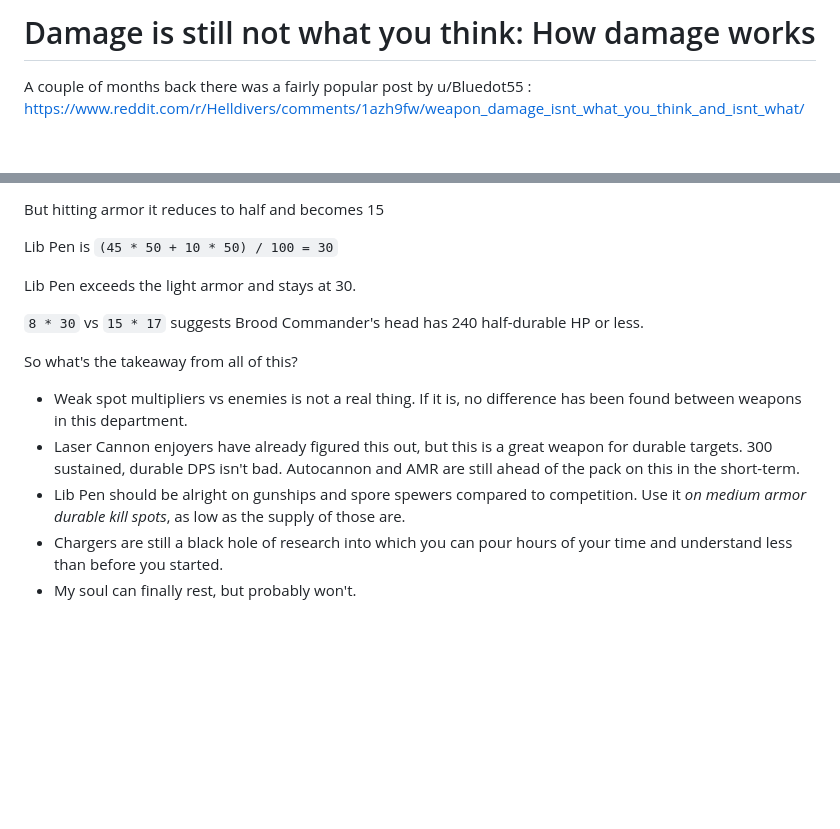
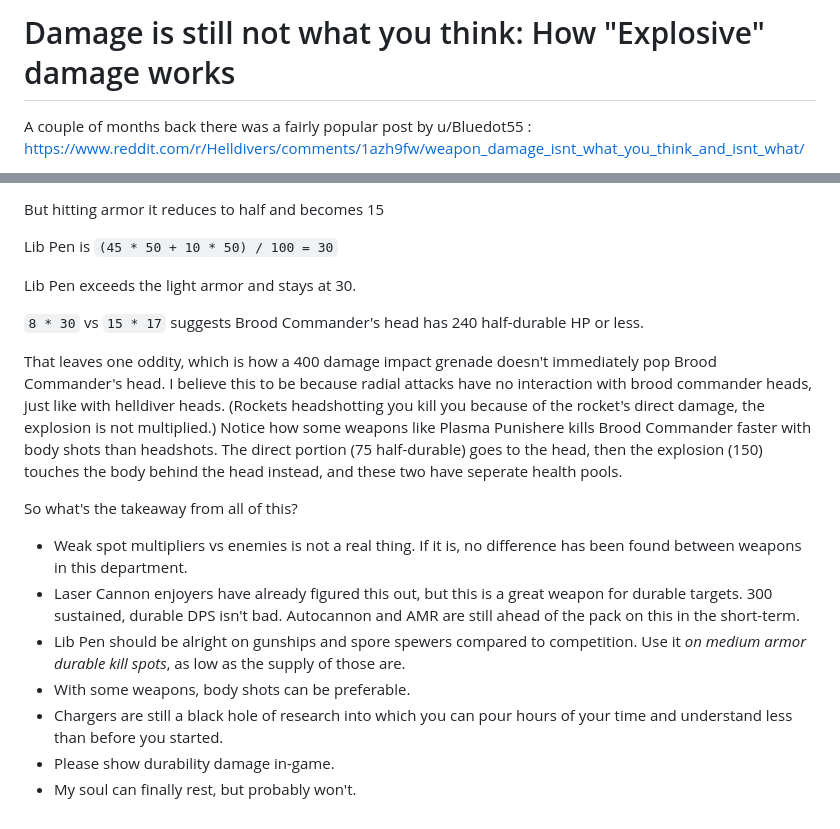
Before and after one commit to zeddidragon/helldivers-calc, a Markdown page: post-draft.md, 2 parts joined by grey strips. Drawn GitHub-style; blank space fills up the shorter version.

Commit message:
on impact grenade

```diff
--- a/post-draft.md
+++ b/post-draft.md
@@ -1,4 +1,4 @@
-# Damage is still not what you think: How damage works
+# Damage is still not what you think: How "Explosive" damage works
 
 A couple of months back there was a fairly popular post by u/Bluedot55 : [https://www.reddit.com/r/Helldivers/comments/1azh9fw/weapon\_damage\_isnt\_what\_you\_think\_and\_isnt\_what/](https://www.reddit.com/r/Helldivers/comments/1azh9fw/weapon_damage_isnt_what_you_think_and_isnt_what/)
 
@@ -63,10 +63,14 @@ Lib Pen exceeds the light armor and stays at 30.
 
 `8 * 30` vs `15 * 17` suggests Brood Commander's head has 240 half-durable HP or less.
 
+That leaves one oddity, which is how a 400 damage impact grenade doesn't immediately pop Brood Commander's head. I believe this to be because radial attacks have no interaction with brood commander heads, just like with helldiver heads. (Rockets headshotting you kill you because of the rocket's direct damage, the explosion is not multiplied.) Notice how some weapons like Plasma Punishere kills Brood Commander faster with body shots than headshots. The direct portion (75 half-durable) goes to the head, then the explosion (150) touches the body behind the head instead, and these two have seperate health pools.
+
 So what's the takeaway from all of this?
 
 - Weak spot multipliers vs enemies is not a real thing. If it is, no difference has been found between weapons in this department.
 - Laser Cannon enjoyers have already figured this out, but this is a great weapon for durable targets. 300 sustained, durable DPS isn't bad. Autocannon and AMR are still ahead of the pack on this in the short-term.
 - Lib Pen should be alright on gunships and spore spewers compared to competition. Use it _on medium armor durable kill spots_, as low as the supply of those are.
+- With some weapons, body shots can be preferable.
 - Chargers are still a black hole of research into which you can pour hours of your time and understand less than before you started.
+- Please show durability damage in-game.
 - My soul can finally rest, but probably won't.
```
